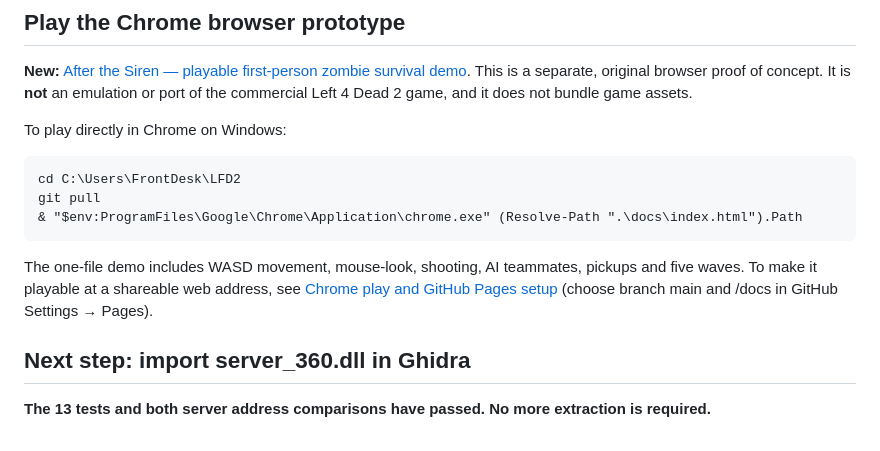
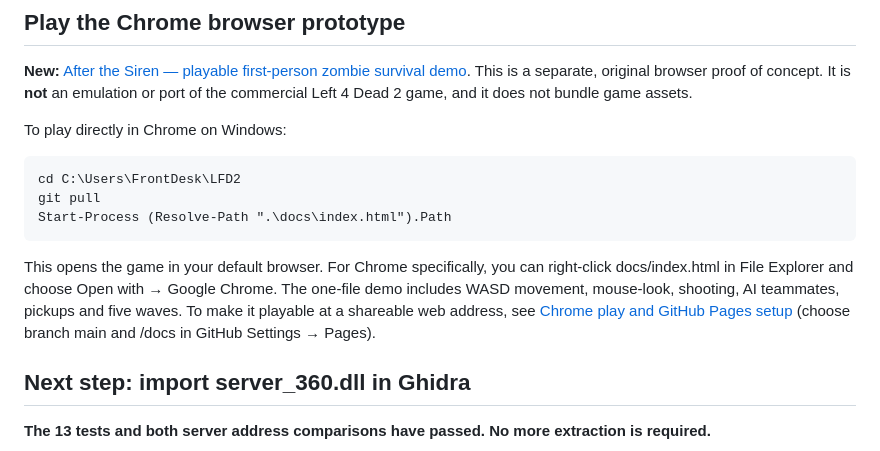
Before and after one commit to RealMCera/LFD2, a Markdown page: README.md, the part around the change. GitHub-like rendering.

Commit message:
Use default-browser launch instead of assuming Chrome Program Files path

```diff
--- a/README.md
+++ b/README.md
@@ -23,9 +23,9 @@ To play directly in Chrome on Windows:
 
     cd C:\Users\FrontDesk\LFD2
     git pull
-    & "$env:ProgramFiles\Google\Chrome\Application\chrome.exe" (Resolve-Path ".\docs\index.html").Path
+    Start-Process (Resolve-Path ".\docs\index.html").Path
 
-The one-file demo includes WASD movement, mouse-look, shooting, AI teammates, pickups and five waves. To make it playable at a shareable web address, see [Chrome play and GitHub Pages setup](docs/PLAY.md) (choose branch main and /docs in GitHub Settings → Pages).
+This opens the game in your default browser. For Chrome specifically, you can right-click docs/index.html in File Explorer and choose Open with → Google Chrome. The one-file demo includes WASD movement, mouse-look, shooting, AI teammates, pickups and five waves. To make it playable at a shareable web address, see [Chrome play and GitHub Pages setup](docs/PLAY.md) (choose branch main and /docs in GitHub Settings → Pages).
 
 ## Next step: import server_360.dll in Ghidra
 
```
